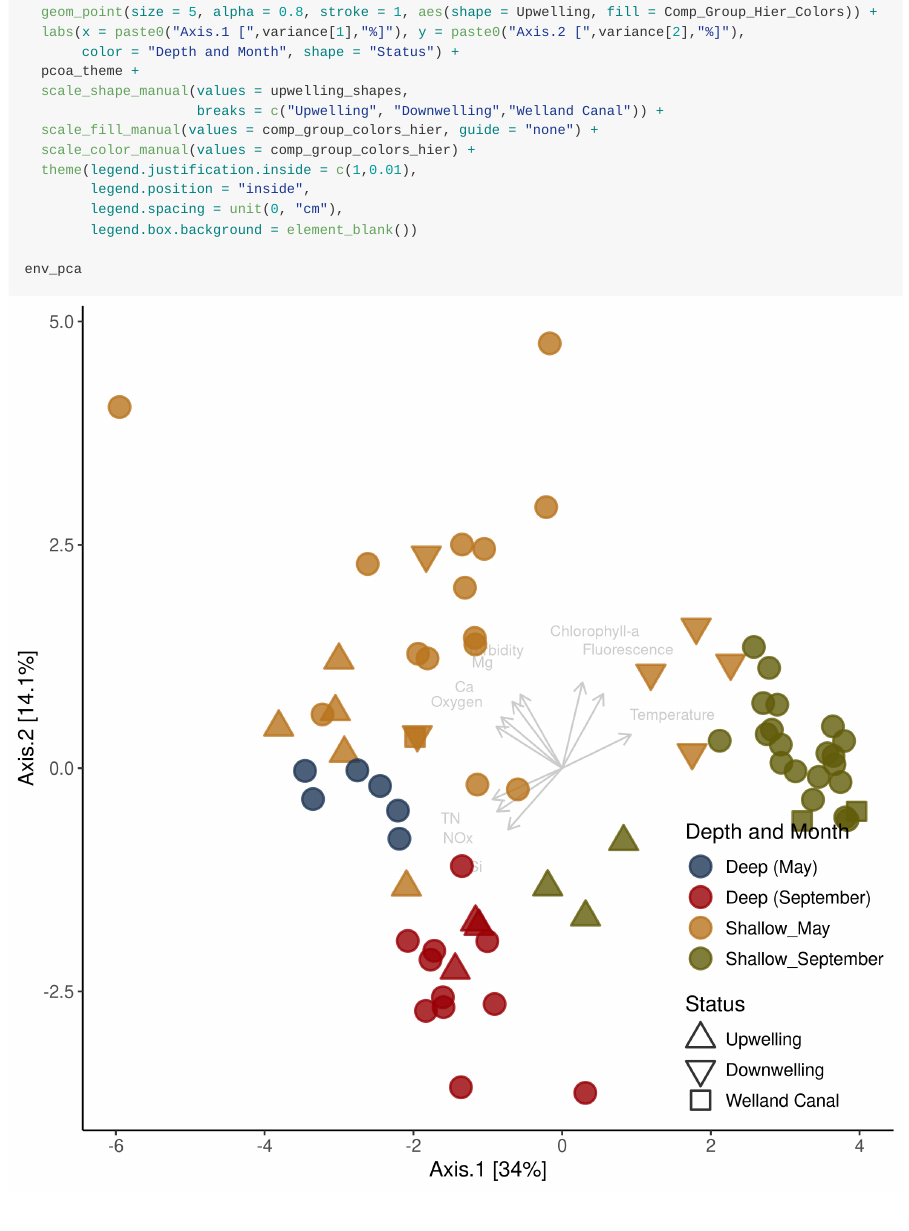
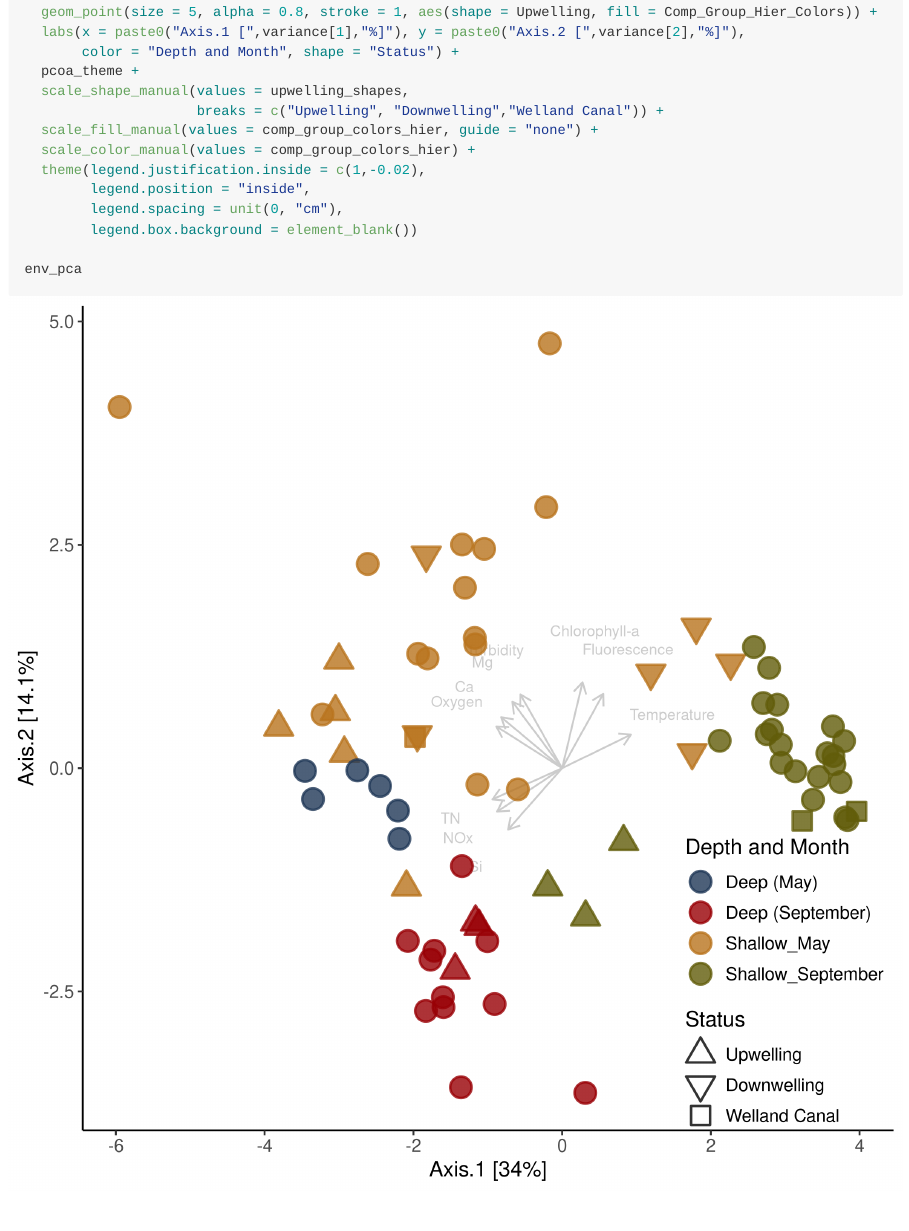
Before and after one commit to MarschmiLab/Pendleton_2025_Ontario_Publication_Repo, an R Markdown document (analysis/08_Compositional_Analysis.Rmd): the page in a window 1100 px wide, from 780 px down. The pictures show the output file analysis/08_Compositional_Analysis.md that the author committed with the source, drawn offline in the style of GitHub; long lines of code are wrapped.

Commit message:
Moved legend slightly

```diff
--- a/analysis/08_Compositional_Analysis.Rmd
+++ b/analysis/08_Compositional_Analysis.Rmd
@@ -588,7 +588,7 @@ env_pca <- ggplot(data = point_df, aes(x=x, y=y, color = Comp_Group_Hier_Colors)
                      breaks = c("Upwelling", "Downwelling","Welland Canal")) +
   scale_fill_manual(values = comp_group_colors_hier, guide = "none") +
   scale_color_manual(values = comp_group_colors_hier) +
-  theme(legend.justification.inside = c(1,0.01),
+  theme(legend.justification.inside = c(1,-0.02),
         legend.position = "inside",
         legend.spacing = unit(0, "cm"),
         legend.box.background = element_blank())
```
Also changed, not shown: analysis/08_Compositional_Analysis.md, figures/08_Compositional_Analysis/FIGURE-S5B-1.png, figures/08_Compositional_Analysis/FIGURE-S9B-1.png, 1 other file.
